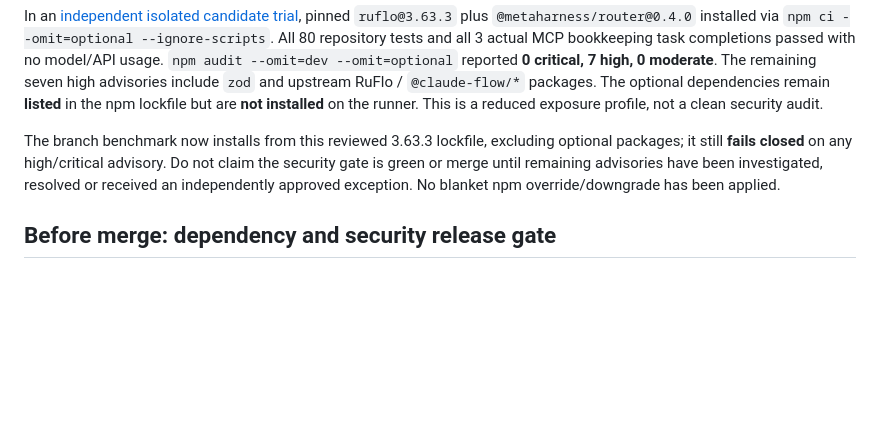
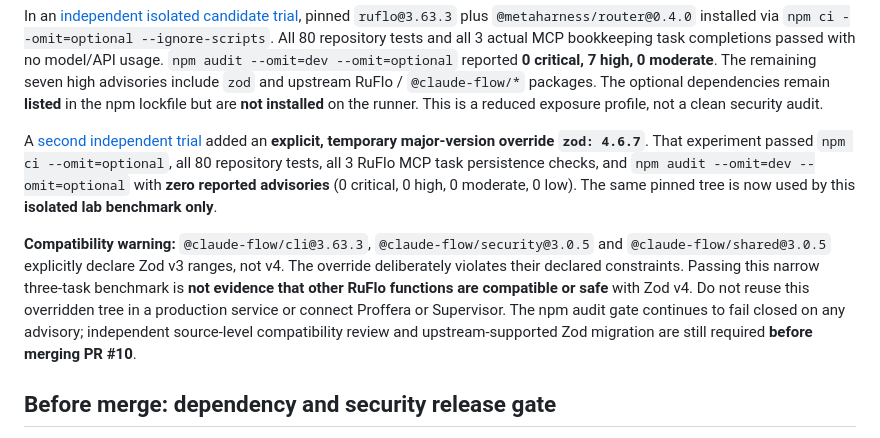
Before and after one commit to ibboabdoli-ai/ruflo-hub, a Markdown page: benchmarks/offline/README.md, the part around the change. Rendered like a GitHub page; blank space fills up the shorter version.

Commit message:
docs: document zero-advisory lab override and unsupported upstream Zod v4 contract

```diff
--- a/benchmarks/offline/README.md
+++ b/benchmarks/offline/README.md
@@ -96,11 +96,22 @@ upstream RuFlo / `@claude-flow/*` packages. The optional dependencies
 remain **listed** in the npm lockfile but are **not installed** on the
 runner. This is a reduced exposure profile, not a clean security audit.
 
-The branch benchmark now installs from this reviewed 3.63.3 lockfile, excluding
-optional packages; it still **fails closed** on any high/critical advisory.
-Do not claim the security gate is green or merge until remaining advisories
-have been investigated, resolved or received an independently approved
-exception. No blanket npm override/downgrade has been applied.
+A [second independent trial](https://github.com/ibboabdoli-ai/ruflo-hub/actions/runs/40480508734)
+added an **explicit, temporary major-version override `zod: 4.6.7`**.
+That experiment passed `npm ci --omit=optional`, all 80 repository tests,
+all 3 RuFlo MCP task persistence checks, and `npm audit --omit=dev --omit=optional`
+with **zero reported advisories** (0 critical, 0 high, 0 moderate, 0 low).
+The same pinned tree is now used by this **isolated lab benchmark only**.
+
+**Compatibility warning:** `@claude-flow/cli@3.63.3`,
+`@claude-flow/security@3.0.5` and `@claude-flow/shared@3.0.5`
+explicitly declare Zod v3 ranges, not v4. The override deliberately violates
+their declared constraints. Passing this narrow three-task benchmark is
+**not evidence that other RuFlo functions are compatible or safe** with Zod v4.
+Do not reuse this overridden tree in a production service or connect Proffera
+or Supervisor. The npm audit gate continues to fail closed on any advisory;
+independent source-level compatibility review and upstream-supported Zod
+migration are still required **before merging PR #10**.
 
 ## Before merge: dependency and security release gate
 
```
